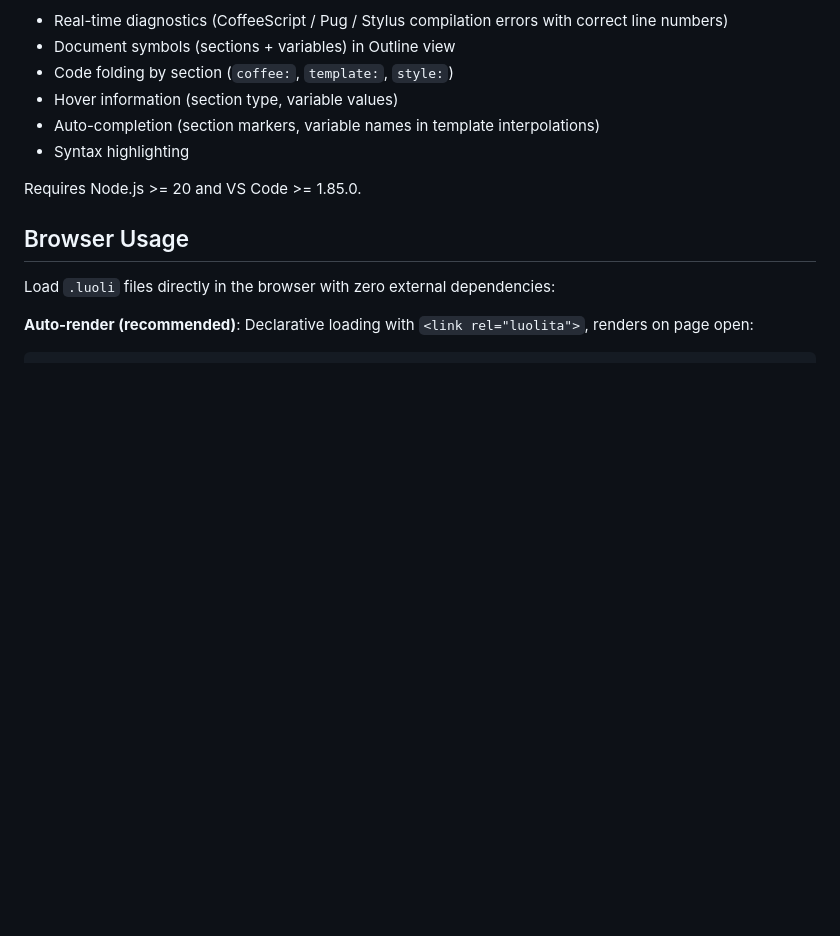
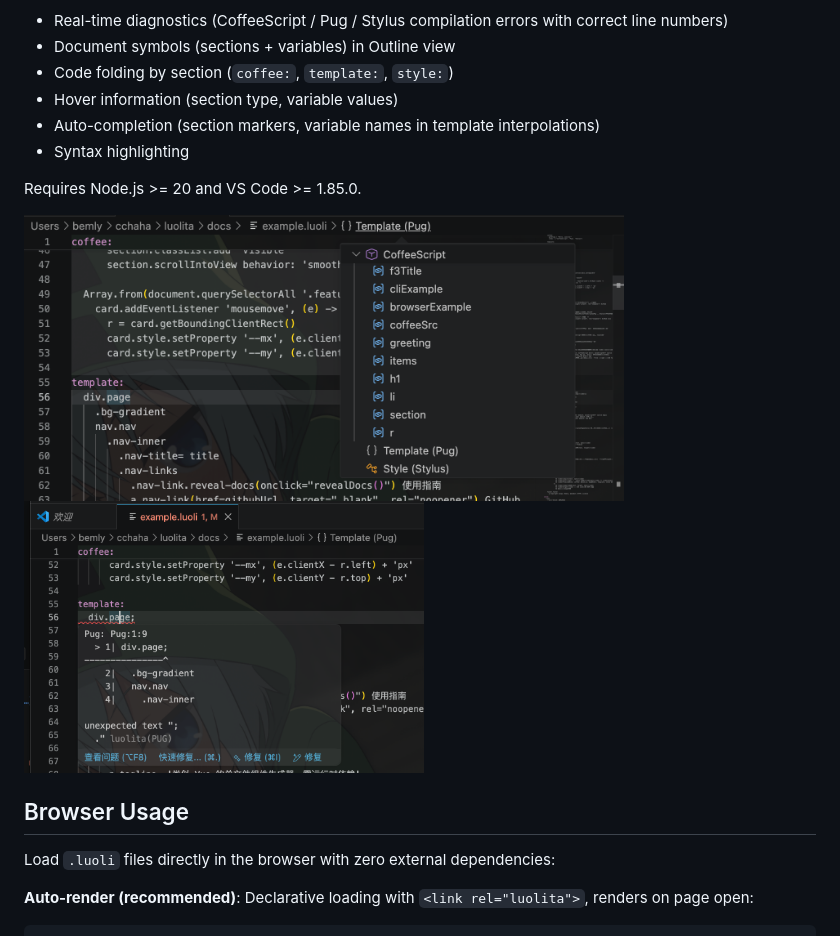
Before and after one commit to Bemly/luolita, a Markdown page: README.md, the part around the change. Drawn GitHub-style; blank space fills up the shorter version.

```diff
--- a/README.md
+++ b/README.md
@@ -41,6 +41,8 @@ Install the **[Luolita Language Support](https://marketplace.visualstudio.com/it
 - Syntax highlighting
 
 Requires Node.js >= 20 and VS Code >= 1.85.0.
+
+<img src="docs/2.png" width="600"/><img src="docs/1.png" width="400"/>
 
 ## Browser Usage
 
```
